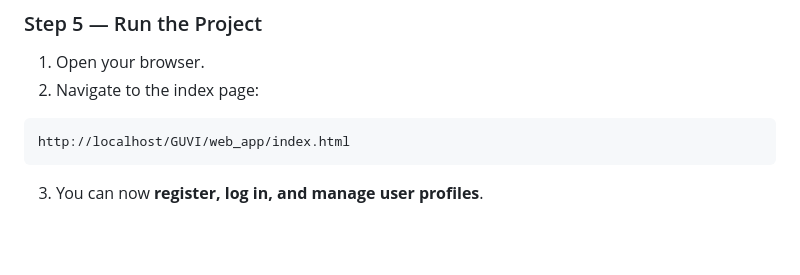
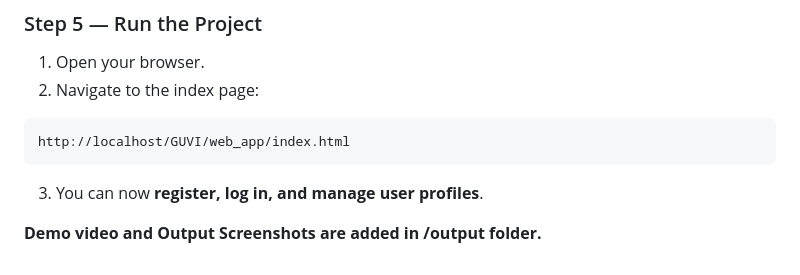
Before and after one commit to Sneya9205/login-registration-system, a Markdown page: README.md, the part around the change. Rendered like a GitHub page; blank space fills up the shorter version.

Commit message:
Update README with demo video and screenshots info
Added demo video and output screenshots information.

````diff
--- a/README.md
+++ b/README.md
@@ -180,3 +180,5 @@ http://localhost/GUVI/web_app/index.html
 ```
 
 3. You can now **register, log in, and manage user profiles**.
+
+**Demo video and Output Screenshots are added in /output folder.**
````
